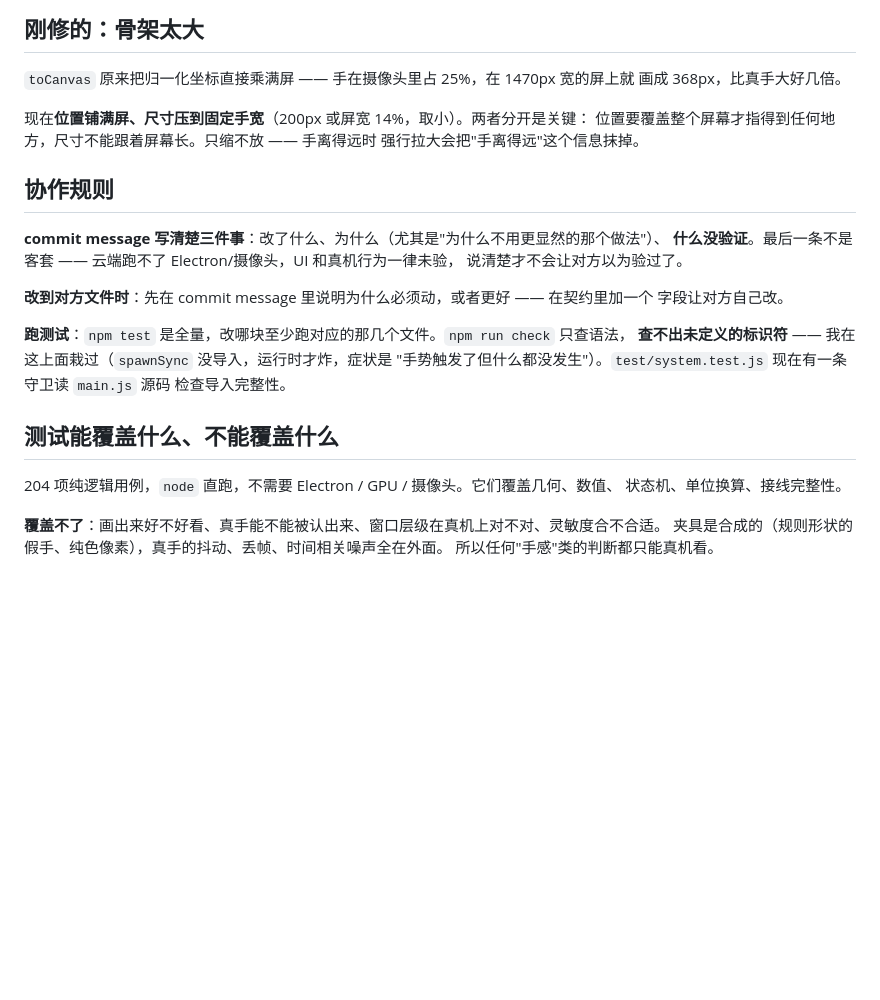
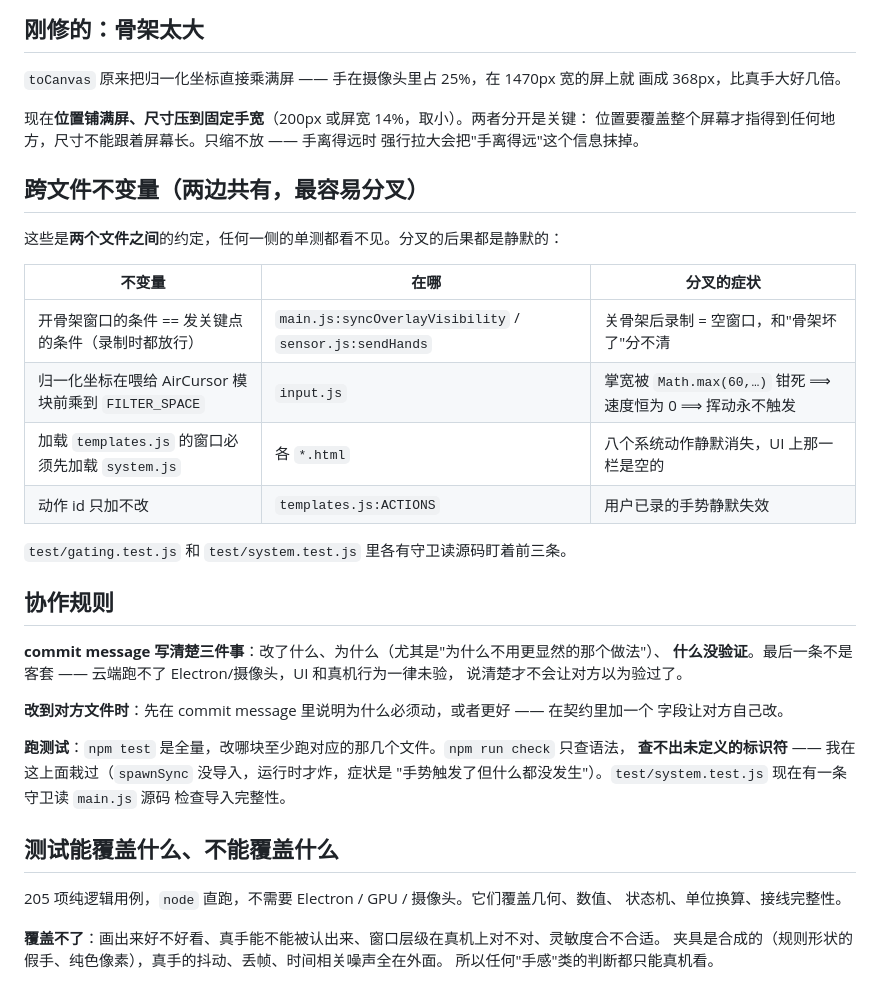
Before and after one commit to starlight-glimeer/AirCursor, a Markdown page: wallpaper/MODULES.md, the part around the change. Rendered like a GitHub page; blank space fills up the shorter version.

Commit message:
MODULES.md 补跨文件不变量表
交接给手势模块前把"两个文件之间的约定"显式列出来：开窗口条件==发数据条件、
FILTER_SPACE 量纲、script 加载顺序、动作 id 只加不改。

这四条的共同点是任何一侧的单测都看不见，而分叉的后果全是静默的 —— 刚修的那个
空窗口 bug 就是第一条分叉的结果。前三条有守卫读源码盯着。

```diff
--- a/wallpaper/MODULES.md
+++ b/wallpaper/MODULES.md
@@ -73,6 +73,19 @@
 位置要覆盖整个屏幕才指得到任何地方，尺寸不能跟着屏幕长。只缩不放 —— 手离得远时
 强行拉大会把"手离得远"这个信息抹掉。
 
+## 跨文件不变量（两边共有，最容易分叉）
+
+这些是**两个文件之间**的约定，任何一侧的单测都看不见。分叉的后果都是静默的：
+
+| 不变量 | 在哪 | 分叉的症状 |
+|---|---|---|
+| 开骨架窗口的条件 == 发关键点的条件（录制时都放行） | `main.js:syncOverlayVisibility` / `sensor.js:sendHands` | 关骨架后录制 = 空窗口，和"骨架坏了"分不清 |
+| 归一化坐标在喂给 AirCursor 模块前乘到 `FILTER_SPACE` | `input.js` | 掌宽被 `Math.max(60,…)` 钳死 ⟹ 速度恒为 0 ⟹ 挥动永不触发 |
+| 加载 `templates.js` 的窗口必须先加载 `system.js` | 各 `*.html` | 八个系统动作静默消失，UI 上那一栏是空的 |
+| 动作 id 只加不改 | `templates.js:ACTIONS` | 用户已录的手势静默失效 |
+
+`test/gating.test.js` 和 `test/system.test.js` 里各有守卫读源码盯着前三条。
+
 ## 协作规则
 
 **commit message 写清楚三件事**：改了什么、为什么（尤其是"为什么不用更显然的那个做法"）、
@@ -89,7 +102,7 @@
 
 ## 测试能覆盖什么、不能覆盖什么
 
-204 项纯逻辑用例，`node` 直跑，不需要 Electron / GPU / 摄像头。它们覆盖几何、数值、
+205 项纯逻辑用例，`node` 直跑，不需要 Electron / GPU / 摄像头。它们覆盖几何、数值、
 状态机、单位换算、接线完整性。
 
 **覆盖不了**：画出来好不好看、真手能不能被认出来、窗口层级在真机上对不对、灵敏度合不合适。
```
